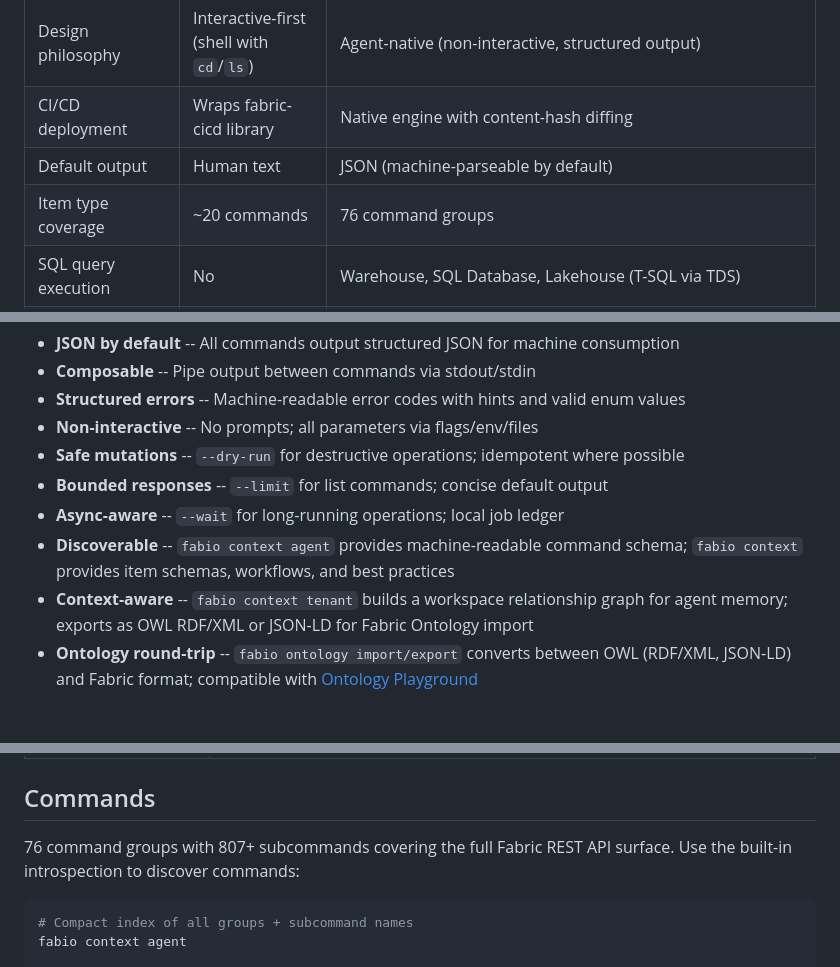
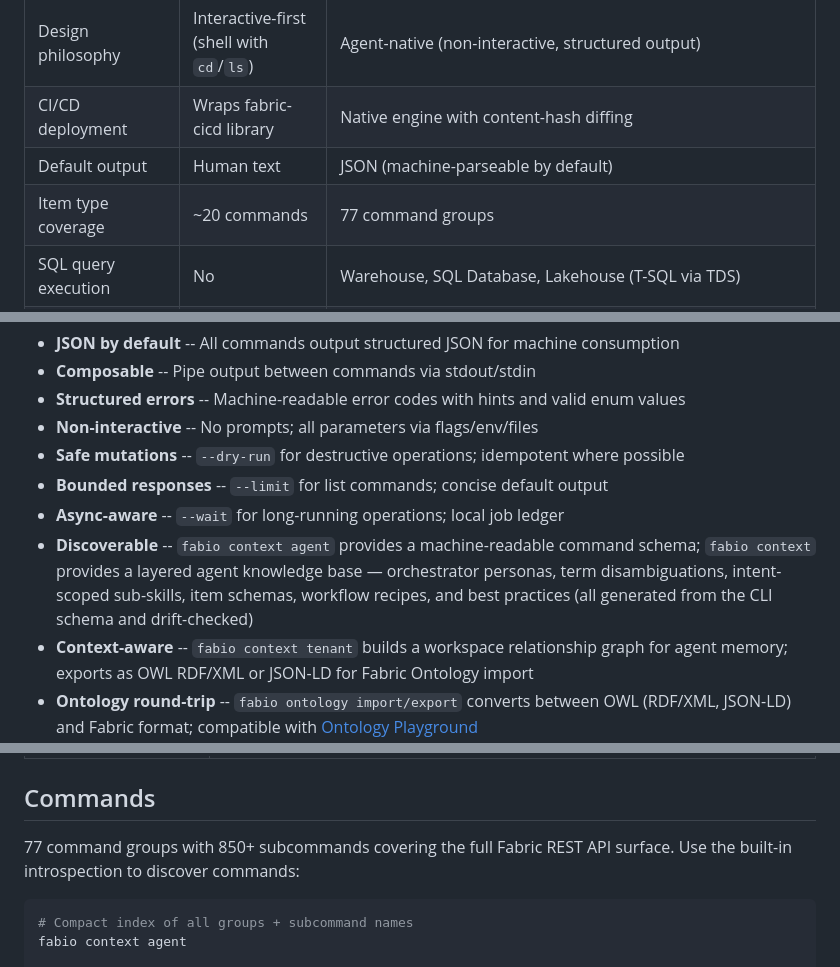
Before and after one commit to cmaneu/fabio, a Markdown page: README.md, 3 parts joined by grey strips. Rendered like a GitHub page; blank space fills up the shorter version.

````diff
--- a/README.md
+++ b/README.md
@@ -17,7 +17,7 @@ Microsoft Fabric has two official tools: [Fabric CLI](https://github.com/microso
 | Design philosophy | Interactive-first (shell with `cd`/`ls`) | Agent-native (non-interactive, structured output) |
 | CI/CD deployment | Wraps fabric-cicd library | Native engine with content-hash diffing |
 | Default output | Human text | JSON (machine-parseable by default) |
-| Item type coverage | ~20 commands | 76 command groups |
+| Item type coverage | ~20 commands | 77 command groups |
 | SQL query execution | No | Warehouse, SQL Database, Lakehouse (T-SQL via TDS) |
 | Query plan capture | No | Estimated execution plan (SHOWPLAN_XML) without executing |
 | Query performance monitoring | No | Running/frequent/long-running queries, kill sessions |
@@ -78,7 +79,7 @@ Microsoft Fabric has two official tools: [Fabric CLI](https://github.com/microso
 - **Safe mutations** -- `--dry-run` for destructive operations; idempotent where possible
 - **Bounded responses** -- `--limit` for list commands; concise default output
 - **Async-aware** -- `--wait` for long-running operations; local job ledger
-- **Discoverable** -- `fabio context agent` provides machine-readable command schema; `fabio context` provides item schemas, workflows, and best practices
+- **Discoverable** -- `fabio context agent` provides a machine-readable command schema; `fabio context` provides a layered agent knowledge base — orchestrator personas, term disambiguations, intent-scoped sub-skills, item schemas, workflow recipes, and best practices (all generated from the CLI schema and drift-checked)
 - **Context-aware** -- `fabio context tenant` builds a workspace relationship graph for agent memory; exports as OWL RDF/XML or JSON-LD for Fabric Ontology import
 - **Ontology round-trip** -- `fabio ontology import/export` converts between OWL (RDF/XML, JSON-LD) and Fabric format; compatible with [Ontology Playground](https://github.com/microsoft/Ontology-Playground)
 - **Throttling-aware** -- Bulk/batch APIs preferred; parallel execution with rate-limit retry
@@ -246,7 +247,7 @@ Error codes: `AUTH_REQUIRED`, `FORBIDDEN`, `NOT_FOUND`, `CONFLICT`, `RATE_LIMITE
 
 ## Commands
 
-76 command groups with 807+ subcommands covering the full Fabric REST API surface. Use the built-in introspection to discover commands:
+77 command groups with 850+ subcommands covering the full Fabric REST API surface. Use the built-in introspection to discover commands:
 
 ```bash
 # Compact index of all groups + subcommand names
````
Also changed, not shown: other parts of README.md (+17 -6 lines), 1 other file.
